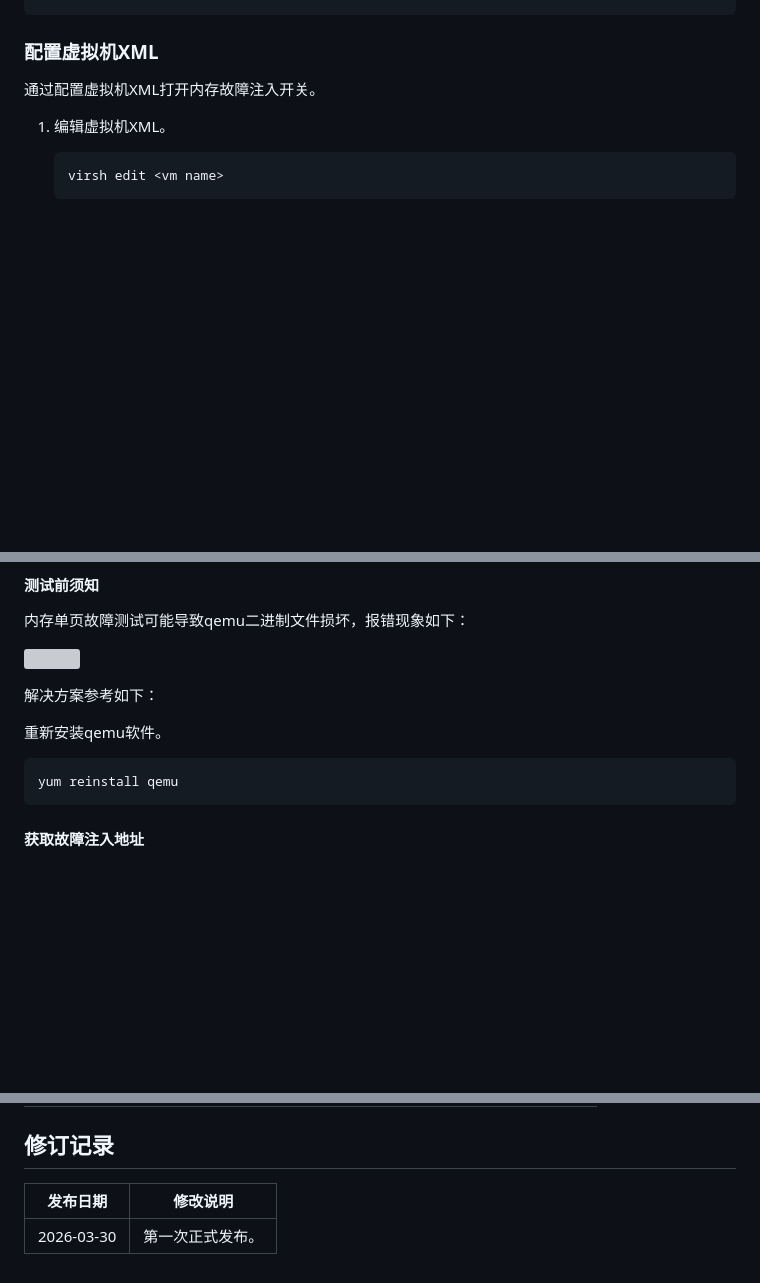
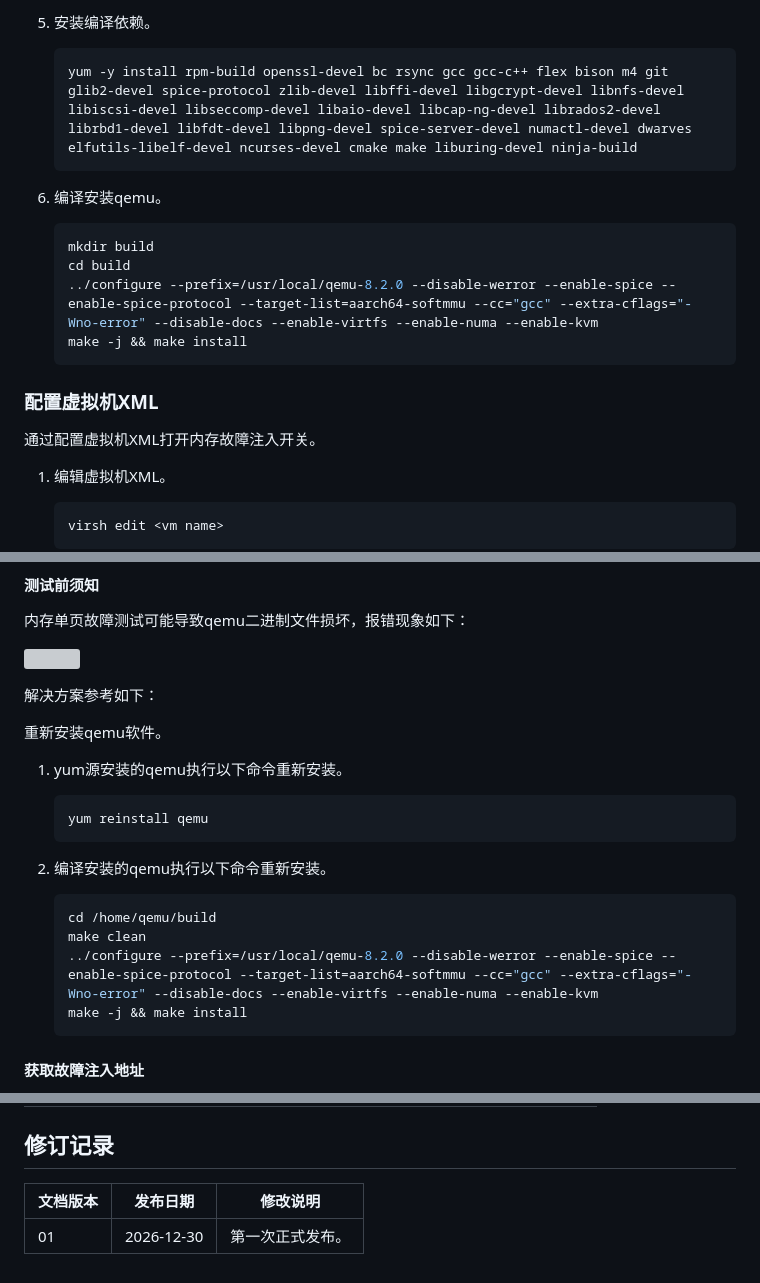
Before and after one commit to kunpengcompute/boostvirt, a Markdown page: docs/zh/vm_single-core_and_single-page_exception_handling_feature_guide.md, 3 parts joined by grey strips. Rendered like a GitHub page; blank space fills up the shorter version; grey boxes are pictures that could not be loaded.

````diff
--- a/docs/zh/vm_single-core_and_single-page_exception_handling_feature_guide.md
+++ b/docs/zh/vm_single-core_and_single-page_exception_handling_feature_guide.md
@@ -93,3 +154,17 @@ yum install -y libvirt
+5. 安装编译依赖。
+
+    ```shell
+    yum -y install rpm-build openssl-devel bc rsync gcc gcc-c++ flex bison m4 git glib2-devel spice-protocol zlib-devel libffi-devel libgcrypt-devel libnfs-devel libiscsi-devel libseccomp-devel libaio-devel libcap-ng-devel librados2-devel librbd1-devel libfdt-devel libpng-devel spice-server-devel numactl-devel dwarves elfutils-libelf-devel ncurses-devel cmake make liburing-devel ninja-build
+    ```
+
+6. 编译安装qemu。
+
+    ```shell
+    mkdir build
+    cd build
+    ../configure --prefix=/usr/local/qemu-8.2.0 --disable-werror --enable-spice --enable-spice-protocol --target-list=aarch64-softmmu --cc="gcc" --extra-cflags="-Wno-error" --disable-docs --enable-virtfs --enable-numa --enable-kvm
+    make -j && make install
+    ```
 
 ### 配置虚拟机XML<a name="ZH-CN_TOPIC_0000002544304941"></a>
 
@@ -243,9 +344,20 @@ yum install -y rasdaemon
 
 重新安装qemu软件。
 
-```shell
-yum reinstall qemu
-```
+1. yum源安装的qemu执行以下命令重新安装。
+
+    ```shell
+    yum reinstall qemu
+    ```
+
+2. 编译安装的qemu执行以下命令重新安装。
+
+    ```shell
+    cd /home/qemu/build
+    make clean
+    ../configure --prefix=/usr/local/qemu-8.2.0 --disable-werror --enable-spice --enable-spice-protocol --target-list=aarch64-softmmu --cc="gcc" --extra-cflags="-Wno-error" --disable-docs --enable-virtfs --enable-numa --enable-kvm
+    make -j && make install
+    ```
 
 #### 获取故障注入地址<a name="ZH-CN_TOPIC_0000002514439060"></a>
 
@@ -687,6 +805,6 @@ yum reinstall qemu
 
 ## 修订记录<a name="ZH-CN_TOPIC_0000002544287789"></a>
 
-|发布日期|修改说明|
-|--|--|
-|2026-03-30|第一次正式发布。|
+|文档版本|发布日期|修改说明|
+|--|--|--|
+|01|2026-12-30|第一次正式发布。|
````
Also changed, not shown: other parts of docs/zh/vm_single-core_and_single-page_exception_handling_feature_guide.md (+101 -8 lines), docs/zh/figures/boostvirt_ras_ao_inject_dmesg.png (added), docs/zh/figures/boostvirt_ras_hugepage_cmdline.png (added).
